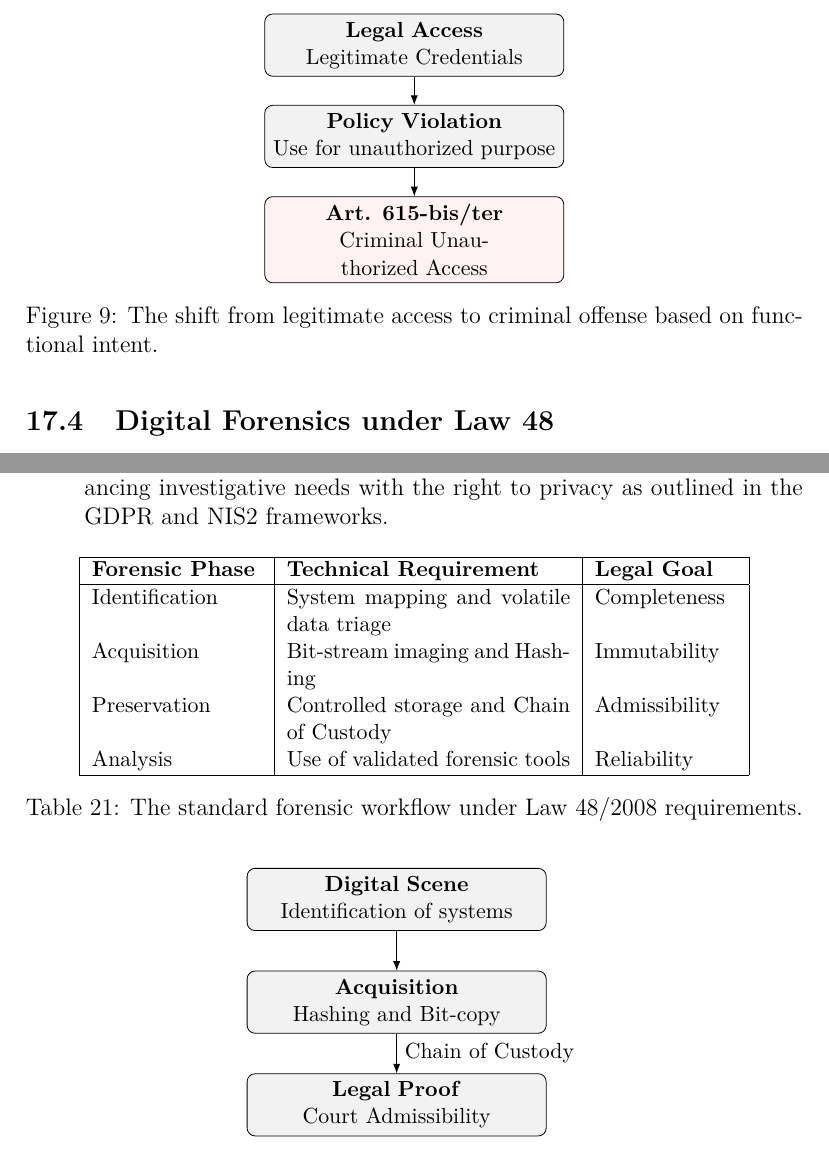
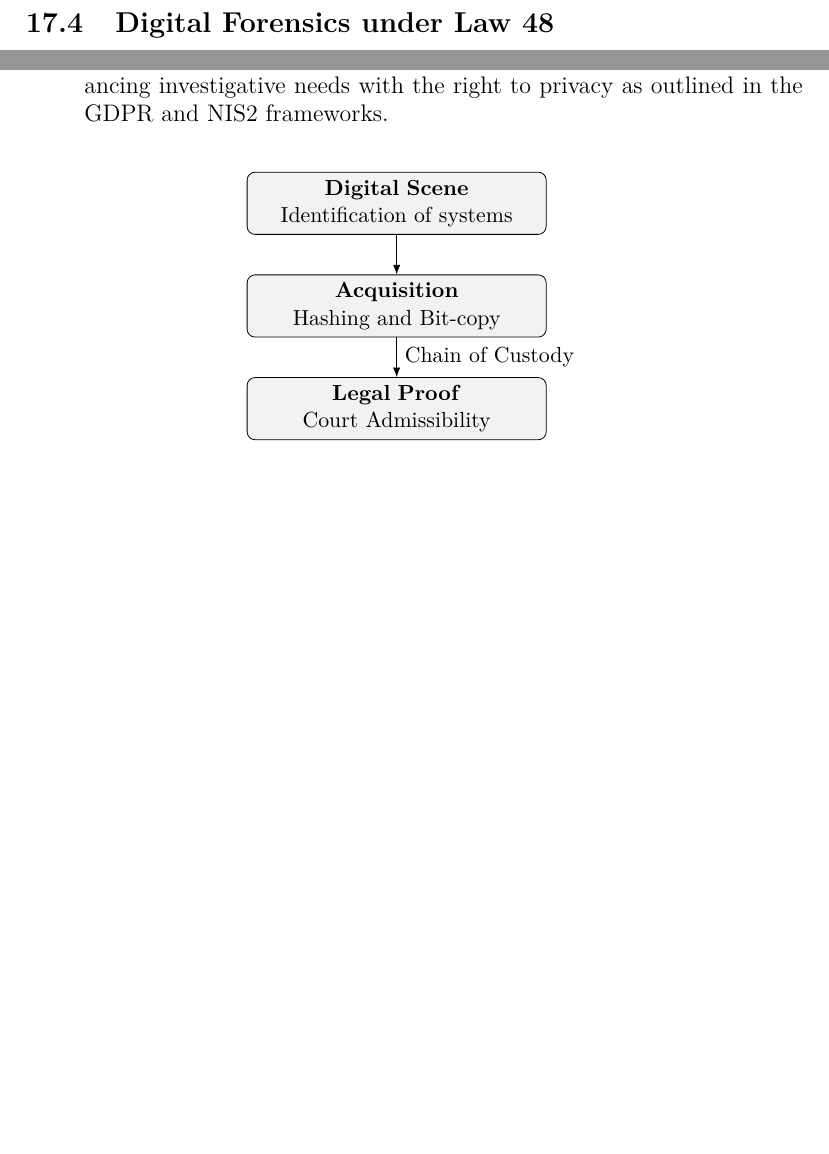
Before and after one commit to Stefano27polito/Forensics, a LaTeX document (main.tex, which reads sections/Vaciago/section03.tex): two parts of pages 113 and 114 of 144 before the commit and two parts of pages 113 and 114 of 143 after it, joined at a grey line, cut at the place of the change, the shorter picture padded with empty space. The pictures show the PDF file main.pdf that the author committed with the source.

Commit message:
audit cap 15/16/17

```diff
--- a/sections/Vaciago/section03.tex
+++ b/sections/Vaciago/section03.tex
@@ -81,20 +82,6 @@ Since 2016, the Italian system has narrowed the scope of criminal data alteratio
     \item \textbf{Private vs. Public:} Falsifying information between private parties is generally no longer a crime unless it constitutes fraud. However, falsifying documents for public institutions remains a serious offense.
     \item \textbf{Deepfakes:} The 2025 AI legislation formally introduced specific crimes related to deepfakes to address the modern ease of digital falsification.
 \end{itemize}
-
-
-\begin{figure}[H]
-\centering
-\begin{tikzpicture}[font=\small,node distance=6mm,>=Latex,
-box/.style={rectangle,rounded corners,draw=black,fill=gray!10,align=center,text width=5cm,minimum height=5mm}]
-\node[box] (step1) {\textbf{Legal Access}\\Legitimate Credentials};
-\node[box, below=0.5cm of step1] (step2) {\textbf{Policy Violation}\\Use for unauthorized purpose};
-\node[box, below=0.5cm of step2, fill=red!5] (step3) {\textbf{Art. 615-bis/ter}\\Criminal Unauthorized Access};
-\draw[->] (step1) -- (step2);
-\draw[->] (step2) -- (step3);
-\end{tikzpicture}
-\caption{The shift from legitimate access to criminal offense based on functional intent.}
-\end{figure}
 
 
 \subsection{Digital Forensics under Law 48}
@@ -126,22 +113,6 @@ Providers must store logs to allow the retrospective reconstruction of digital c
     \item \textbf{Access Limits:} Access to this data requires a judicial mandate, balancing investigative needs with the right to privacy as outlined in the GDPR and NIS2 frameworks.
 \end{itemize}
 
-\begin{table}[H]
-\centering
-\small
-\begin{tabular}{|p{3cm}|p{5cm}|p{2.5cm}|}
-\hline
-\textbf{Forensic Phase} & \textbf{Technical Requirement} & \textbf{Legal Goal} \\
-\hline
-Identification & System mapping and volatile data triage & Completeness \\
-Acquisition & Bit-stream imaging and Hashing & Immutability \\
-Preservation & Controlled storage and Chain of Custody & Admissibility \\
-Analysis & Use of validated forensic tools & Reliability \\
-\hline
-\end{tabular}
-\caption{The standard forensic workflow under Law 48/2008 requirements.}
-\end{table}
-
 \begin{figure}[H]
 \centering
 \begin{tikzpicture}[font=\small,node distance=7mm,>=Latex,
```
Also changed, not shown: sections/Vaciago/section02.tex (+14 -14 lines), main.pdf, sections/Vaciago/section03.tex (7 more changed lines).
